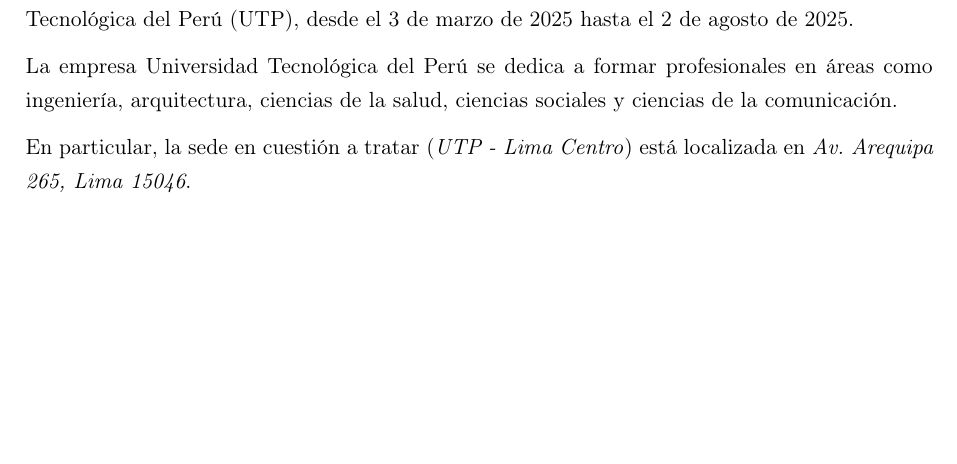
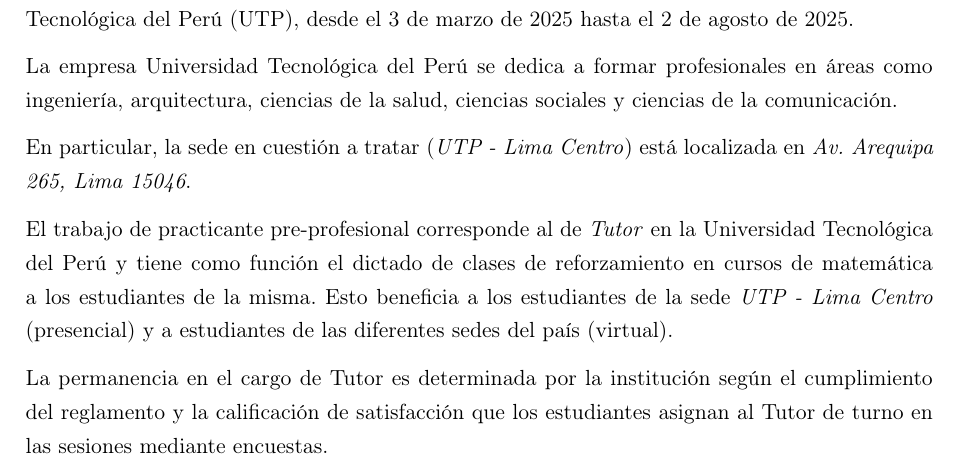
Before and after one commit to OneDividedByX/EDA---Registered-Attendants, a LaTeX thesis (main.tex): part of page 6 of 56, cut so that both start at the same text, the shorter picture padded with empty space. Compiled offline with pdfLaTeX.

Commit message:
changes on Introduccion

```diff
--- a/main.tex
+++ b/main.tex
@@ -329,6 +329,9 @@
 
         En particular, la sede en cuestión a tratar (\textit{UTP - Lima Centro}) está localizada en \textit{Av. Arequipa 265, Lima 15046}.
 
+        El trabajo de practicante pre-profesional corresponde al de \textit{Tutor} en la Universidad Tecnológica del Perú y tiene como función el dictado de clases de reforzamiento en cursos de matemática a los estudiantes de la misma. Esto beneficia a los estudiantes de la sede \textit{UTP - Lima Centro} (presencial) y a estudiantes de las diferentes sedes del país (virtual).
+
+        La permanencia en el cargo de Tutor es determinada por la institución según el cumplimiento del reglamento y la calificación de satisfacción que los estudiantes asignan al Tutor de turno en las sesiones mediante encuestas.
     \chapter*{Antecedentes}\addcontentsline{toc}{chapter}{Antecedentes}
         En la Universidad Tecnológica del Perú, en vista de la necesidad de brindar apoyo académico a los estudiantes en cursos de matemática o física se realizan sesiones extracurriculares para todos los estudiantes que se clasifican en \textit{talleres} y \textit{tutorías}. Las sesiones son no obligatorias, por lo que los estudiantes pueden optar por inscribirse o no a este tipo de actividad y, estando inscritos, pueden o no optar por asistir. Estas sesiones pueden ser dictadas en forma \textit{presencial} o \textit{virtual} (mediante la plataforma \textbf{\textit{Zoom}}).
 
```
Also changed, not shown: main.pdf, 2 other files.
